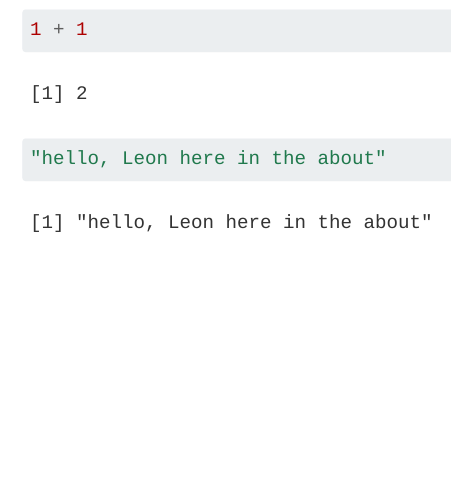
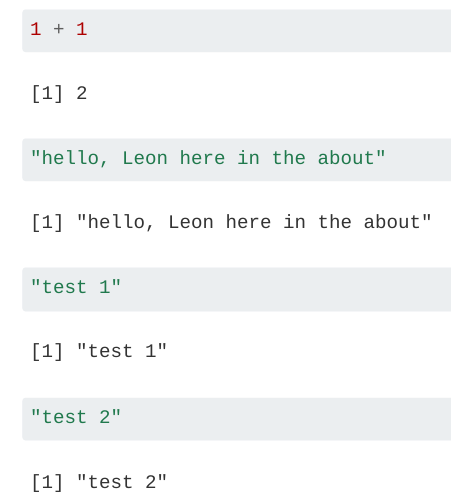
Before and after one commit to LeonZitengCheng/Leon_Personal_Website, a Quarto document (about.qmd): the page in a window 1100 px wide, from 110 px down. Rendered offline with R 4.5, knitr and Pandoc in place of Quarto, with nearby package versions; menus at the side of the page are left out.

Commit message:
2nd netlify

````diff
--- a/about.qmd
+++ b/about.qmd
@@ -11,3 +11,11 @@ About this site
 ```{r}
 "hello, Leon here in the about"
 ```
+
+```{r}
+"test 1"
+```
+
+```{r}
+"test 2"
+```
````
Also changed, not shown: 2 other files.
